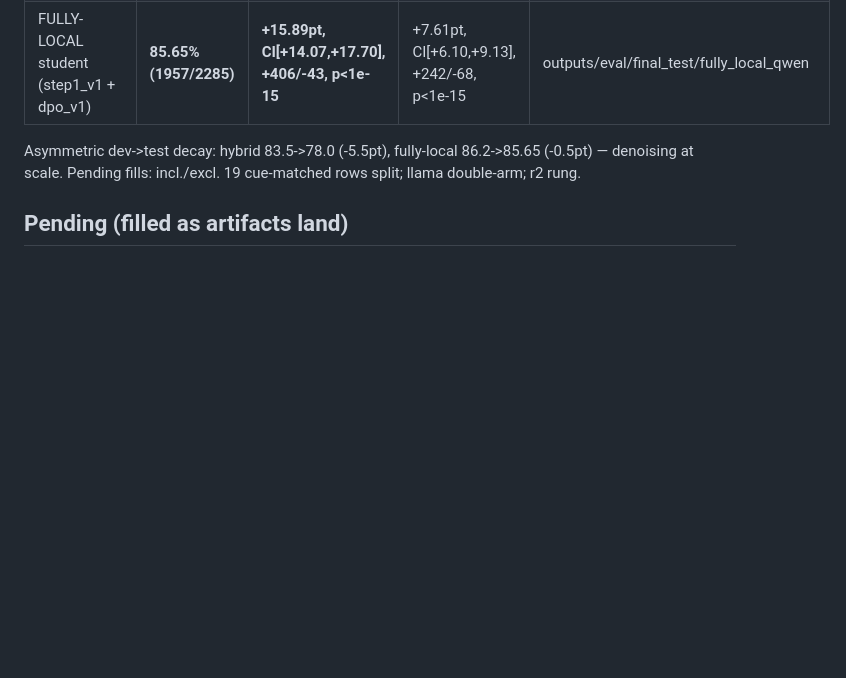
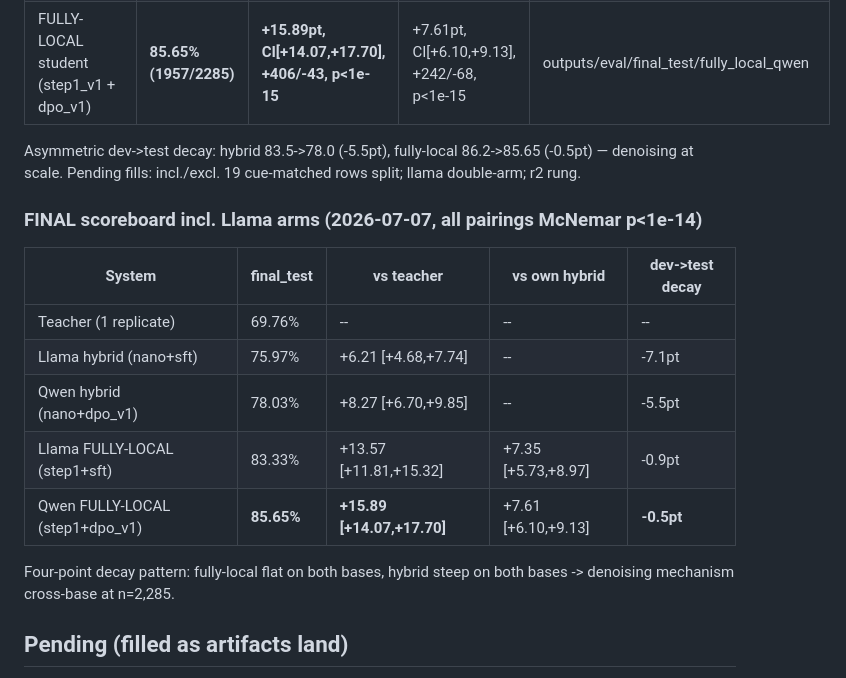
Before and after one commit to haizhou/fyp_new, a Markdown page: docs/results_master_table.md, the part around the change. GitHub-like rendering; blank space fills up the shorter version.

Commit message:
Five-pairing matrix complete: de-teachering +7.35pt on Llama (p~0), 4-for-4 flat-vs-steep decay pattern; final scoreboard 69.76<75.97<78.03<83.33<85.65
Co-Authored-By: Claude Fable 5 <noreply@anthropic.com>

```diff
--- a/docs/results_master_table.md
+++ b/docs/results_master_table.md
@@ -65,6 +65,19 @@ Strict-holdout probe available: 1 test-only template family (small n) — report
 Asymmetric dev->test decay: hybrid 83.5->78.0 (-5.5pt), fully-local 86.2->85.65 (-0.5pt) — denoising at scale.
 Pending fills: incl./excl. 19 cue-matched rows split; llama double-arm; r2 rung.
 
+
+### FINAL scoreboard incl. Llama arms (2026-07-07, all pairings McNemar p<1e-14)
+
+| System | final_test | vs teacher | vs own hybrid | dev->test decay |
+|---|---|---|---|---|
+| Teacher (1 replicate) | 69.76% | -- | -- | -- |
+| Llama hybrid (nano+sft) | 75.97% | +6.21 [+4.68,+7.74] | -- | -7.1pt |
+| Qwen hybrid (nano+dpo_v1) | 78.03% | +8.27 [+6.70,+9.85] | -- | -5.5pt |
+| Llama FULLY-LOCAL (step1+sft) | 83.33% | +13.57 [+11.81,+15.32] | +7.35 [+5.73,+8.97] | -0.9pt |
+| Qwen FULLY-LOCAL (step1+dpo_v1) | **85.65%** | **+15.89 [+14.07,+17.70]** | +7.61 [+6.10,+9.13] | **-0.5pt** |
+
+Four-point decay pattern: fully-local flat on both bases, hybrid steep on both bases -> denoising mechanism cross-base at n=2,285.
+
 ## Pending (filled as artifacts land)
 - final_test fully-local qwen (RUNNING)
 - r2 rung
```
Also changed, not shown: docs/cicada_worklog.md (+4 -0 lines).
